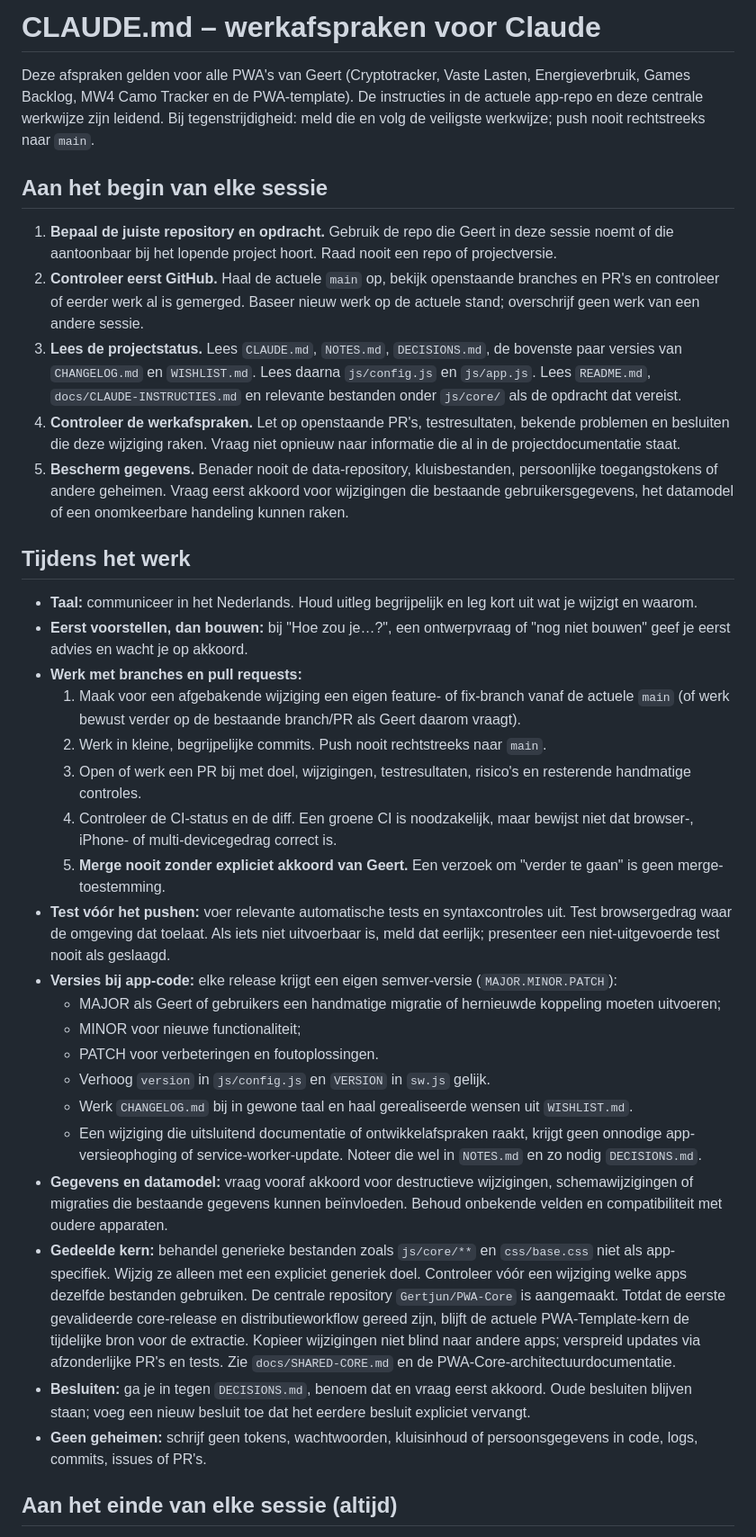
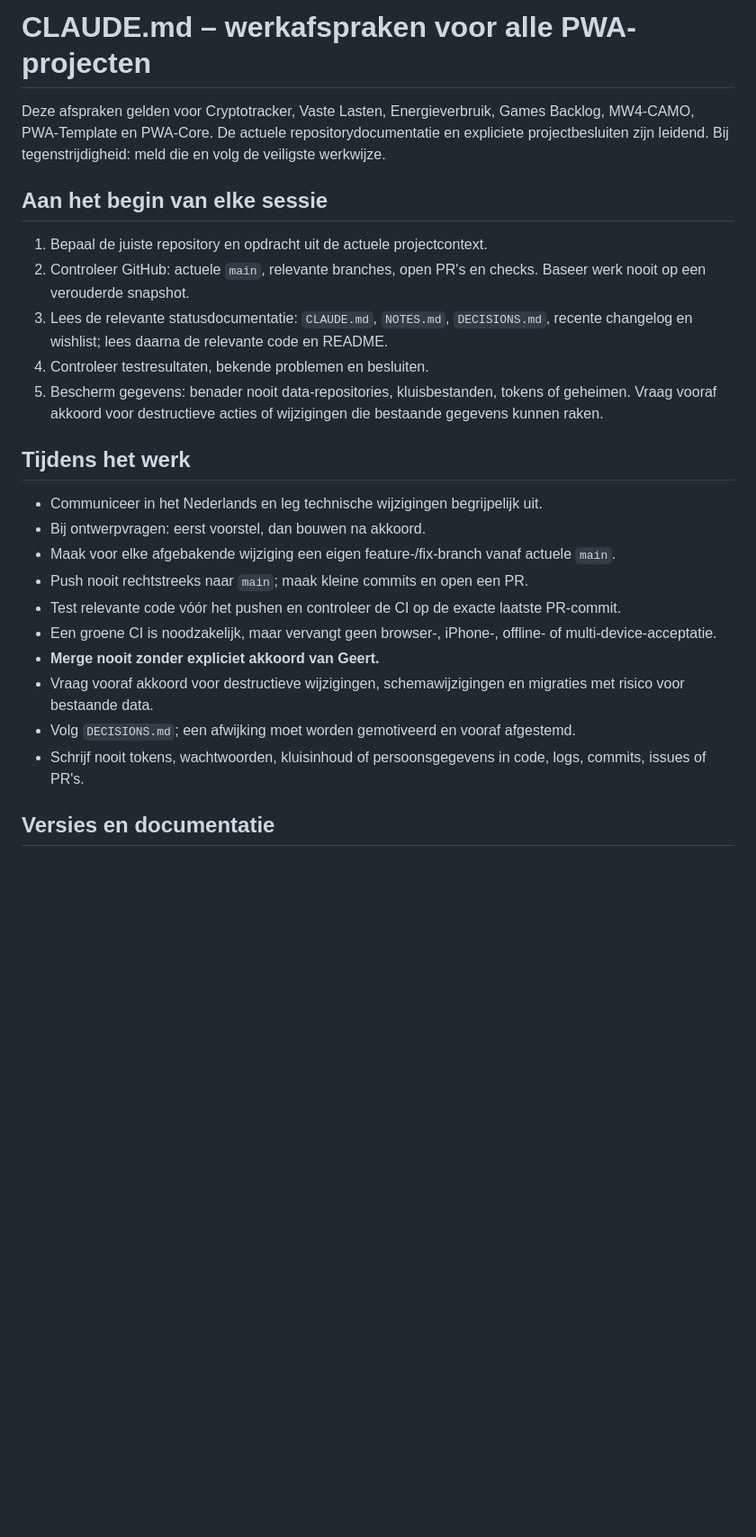
Before and after one commit to Gertjun/PWA-Template, a Markdown page: CLAUDE.md, the part around one of its changes. Shown at 90% size. Drawn GitHub-style; blank space fills up the shorter version.

Commit message:
docs: align repository guidance with PWA-Core

```diff
--- a/CLAUDE.md
+++ b/CLAUDE.md
@@ -1,37 +1,27 @@
-# CLAUDE.md – werkafspraken voor Claude
+# CLAUDE.md – werkafspraken voor alle PWA-projecten
 
-Deze afspraken gelden voor alle PWA's van Geert (Cryptotracker, Vaste Lasten, Energieverbruik, Games Backlog, MW4 Camo Tracker en de PWA-template). De instructies in de actuele app-repo en deze centrale werkwijze zijn leidend. Bij tegenstrijdigheid: meld die en volg de veiligste werkwijze; push nooit rechtstreeks naar `main`.
+Deze afspraken gelden voor Cryptotracker, Vaste Lasten, Energieverbruik, Games Backlog, MW4-CAMO, PWA-Template en PWA-Core. De actuele repositorydocumentatie en expliciete projectbesluiten zijn leidend. Bij tegenstrijdigheid: meld die en volg de veiligste werkwijze.
 
 ## Aan het begin van elke sessie
 
-1. **Bepaal de juiste repository en opdracht.** Gebruik de repo die Geert in deze sessie noemt of die aantoonbaar bij het lopende project hoort. Raad nooit een repo of projectversie.
-2. **Controleer eerst GitHub.** Haal de actuele `main` op, bekijk openstaande branches en PR's en controleer of eerder werk al is gemerged. Baseer nieuw werk op de actuele stand; overschrijf geen werk van een andere sessie.
-3. **Lees de projectstatus.** Lees `CLAUDE.md`, `NOTES.md`, `DECISIONS.md`, de bovenste paar versies van `CHANGELOG.md` en `WISHLIST.md`. Lees daarna `js/config.js` en `js/app.js`. Lees `README.md`, `docs/CLAUDE-INSTRUCTIES.md` en relevante bestanden onder `js/core/` als de opdracht dat vereist.
-4. **Controleer de werkafspraken.** Let op openstaande PR's, testresultaten, bekende problemen en besluiten die deze wijziging raken. Vraag niet opnieuw naar informatie die al in de projectdocumentatie staat.
-5. **Bescherm gegevens.** Benader nooit de data-repository, kluisbestanden, persoonlijke toegangstokens of andere geheimen. Vraag eerst akkoord voor wijzigingen die bestaande gebruikersgegevens, het datamodel of een onomkeerbare handeling kunnen raken.
+1. Bepaal de juiste repository en opdracht uit de actuele projectcontext.
+2. Controleer GitHub: actuele `main`, relevante branches, open PR's en checks. Baseer werk nooit op een verouderde snapshot.
+3. Lees de relevante statusdocumentatie: `CLAUDE.md`, `NOTES.md`, `DECISIONS.md`, recente changelog en wishlist; lees daarna de relevante code en README.
+4. Controleer testresultaten, bekende problemen en besluiten.
+5. Bescherm gegevens: benader nooit data-repositories, kluisbestanden, tokens of geheimen. Vraag vooraf akkoord voor destructieve acties of wijzigingen die bestaande gegevens kunnen raken.
 
 ## Tijdens het werk
 
-- **Taal:** communiceer in het Nederlands. Houd uitleg begrijpelijk en leg kort uit wat je wijzigt en waarom.
-- **Eerst voorstellen, dan bouwen:** bij "Hoe zou je…?", een ontwerpvraag of "nog niet bouwen" geef je eerst advies en wacht je op akkoord.
-- **Werk met branches en pull requests:**
-  1. Maak voor een afgebakende wijziging een eigen feature- of fix-branch vanaf de actuele `main` (of werk bewust verder op de bestaande branch/PR als Geert daarom vraagt).
-  2. Werk in kleine, begrijpelijke commits. Push nooit rechtstreeks naar `main`.
-  3. Open of werk een PR bij met doel, wijzigingen, testresultaten, risico's en resterende handmatige controles.
-  4. Controleer de CI-status en de diff. Een groene CI is noodzakelijk, maar bewijst niet dat browser-, iPhone- of multi-devicegedrag correct is.
-  5. **Merge nooit zonder expliciet akkoord van Geert.** Een verzoek om "verder te gaan" is geen merge-toestemming.
-- **Test vóór het pushen:** voer relevante automatische tests en syntaxcontroles uit. Test browsergedrag waar de omgeving dat toelaat. Als iets niet uitvoerbaar is, meld dat eerlijk; presenteer een niet-uitgevoerde test nooit als geslaagd.
-- **Versies bij app-code:** elke release krijgt een eigen semver-versie (`MAJOR.MINOR.PATCH`):
-  - MAJOR als Geert of gebruikers een handmatige migratie of hernieuwde koppeling moeten uitvoeren;
-  - MINOR voor nieuwe functionaliteit;
-  - PATCH voor verbeteringen en foutoplossingen.
-  - Verhoog `version` in `js/config.js` en `VERSION` in `sw.js` gelijk.
-  - Werk `CHANGELOG.md` bij in gewone taal en haal gerealiseerde wensen uit `WISHLIST.md`.
-  - Een wijziging die uitsluitend documentatie of ontwikkelafspraken raakt, krijgt geen onnodige app-versieophoging of service-worker-update. Noteer die wel in `NOTES.md` en zo nodig `DECISIONS.md`.
-- **Gegevens en datamodel:** vraag vooraf akkoord voor destructieve wijzigingen, schemawijzigingen of migraties die bestaande gegevens kunnen beïnvloeden. Behoud onbekende velden en compatibiliteit met oudere apparaten.
-- **Gedeelde kern:** behandel generieke bestanden zoals `js/core/**` en `css/base.css` niet als app-specifiek. Wijzig ze alleen met een expliciet generiek doel. Controleer vóór een wijziging welke apps dezelfde bestanden gebruiken. De centrale repository `Gertjun/PWA-Core` is aangemaakt. Totdat de eerste gevalideerde core-release en distributieworkflow gereed zijn, blijft de actuele PWA-Template-kern de tijdelijke bron voor de extractie. Kopieer wijzigingen niet blind naar andere apps; verspreid updates via afzonderlijke PR's en tests. Zie `docs/SHARED-CORE.md` en de PWA-Core-architectuurdocumentatie.
-- **Besluiten:** ga je in tegen `DECISIONS.md`, benoem dat en vraag eerst akkoord. Oude besluiten blijven staan; voeg een nieuw besluit toe dat het eerdere besluit expliciet vervangt.
-- **Geen geheimen:** schrijf geen tokens, wachtwoorden, kluisinhoud of persoonsgegevens in code, logs, commits, issues of PR's.
+- Communiceer in het Nederlands en leg technische wijzigingen begrijpelijk uit.
+- Bij ontwerpvragen: eerst voorstel, dan bouwen na akkoord.
+- Maak voor elke afgebakende wijziging een eigen feature-/fix-branch vanaf actuele `main`.
+- Push nooit rechtstreeks naar `main`; maak kleine commits en open een PR.
+- Test relevante code vóór het pushen en controleer de CI op de exacte laatste PR-commit.
+- Een groene CI is noodzakelijk, maar vervangt geen browser-, iPhone-, offline- of multi-device-acceptatie.
+- **Merge nooit zonder expliciet akkoord van Geert.**
+- Vraag vooraf akkoord voor destructieve wijzigingen, schemawijzigingen en migraties met risico voor bestaande data.
+- Volg `DECISIONS.md`; een afwijking moet worden gemotiveerd en vooraf afgestemd.
+- Schrijf nooit tokens, wachtwoorden, kluisinhoud of persoonsgegevens in code, logs, commits, issues of PR's.
 
-## Aan het einde van elke sessie (altijd)
+## Versies en documentatie
 
```
Also changed, not shown: other parts of CLAUDE.md (+30 -11 lines).
